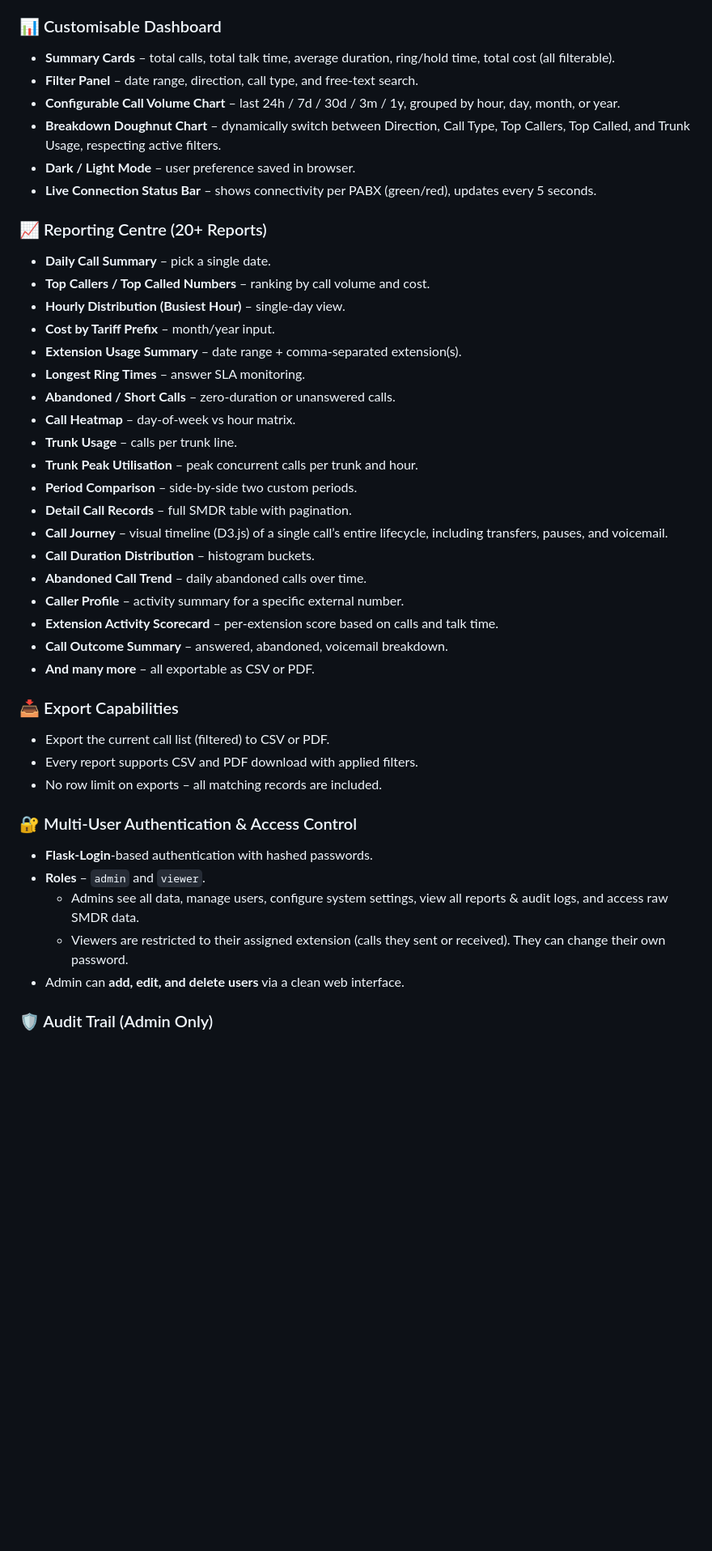
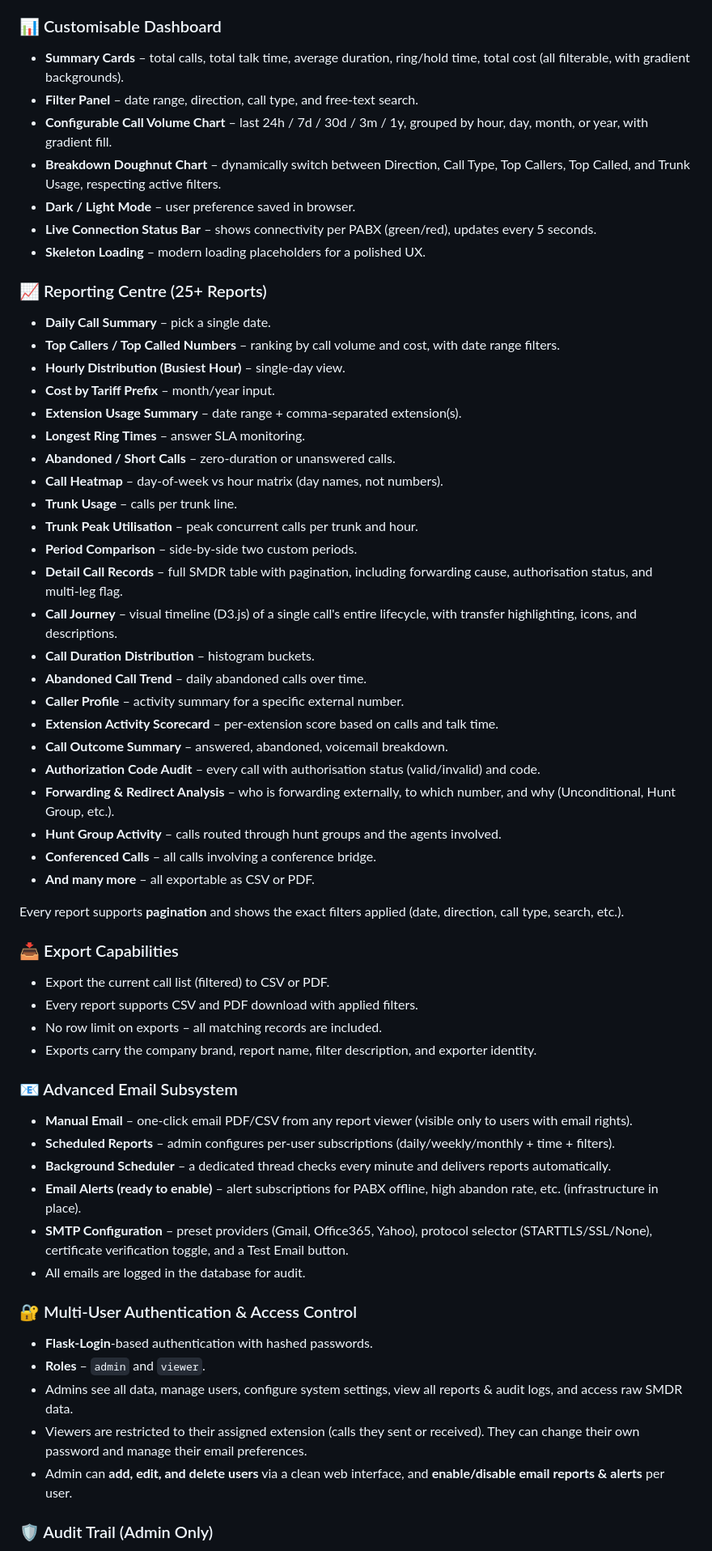
Before and after one commit to syedosama7-bot/Avaya-IP-Office-SMDR-Call-Records, a Markdown page: README.md, the part around one of its changes. Shown at 81% size. Drawn GitHub-style; blank space fills up the shorter version.

```diff
--- a/README.md
+++ b/README.md
@@ -75,45 +82,61 @@ The solution is designed for telecom administrators, business managers, managed
 - The dashboard auto‑refreshes every 10 seconds, displaying the latest call records without manual reload.
 
 ### 📊 Customisable Dashboard
-- **Summary Cards** – total calls, total talk time, average duration, ring/hold time, total cost (all filterable).
+- **Summary Cards** – total calls, total talk time, average duration, ring/hold time, total cost (all filterable, with gradient backgrounds).
 - **Filter Panel** – date range, direction, call type, and free‑text search.
-- **Configurable Call Volume Chart** – last 24h / 7d / 30d / 3m / 1y, grouped by hour, day, month, or year.
+- **Configurable Call Volume Chart** – last 24h / 7d / 30d / 3m / 1y, grouped by hour, day, month, or year, with gradient fill.
 - **Breakdown Doughnut Chart** – dynamically switch between Direction, Call Type, Top Callers, Top Called, and Trunk Usage, respecting active filters.
 - **Dark / Light Mode** – user preference saved in browser.
 - **Live Connection Status Bar** – shows connectivity per PABX (green/red), updates every 5 seconds.
+- **Skeleton Loading** – modern loading placeholders for a polished UX.
 
-### 📈 Reporting Centre (20+ Reports)
+### 📈 Reporting Centre (25+ Reports)
 - **Daily Call Summary** – pick a single date.
-- **Top Callers / Top Called Numbers** – ranking by call volume and cost.
+- **Top Callers / Top Called Numbers** – ranking by call volume and cost, with date range filters.
 - **Hourly Distribution (Busiest Hour)** – single‑day view.
 - **Cost by Tariff Prefix** – month/year input.
 - **Extension Usage Summary** – date range + comma‑separated extension(s).
 - **Longest Ring Times** – answer SLA monitoring.
 - **Abandoned / Short Calls** – zero‑duration or unanswered calls.
-- **Call Heatmap** – day‑of‑week vs hour matrix.
+- **Call Heatmap** – day‑of‑week vs hour matrix (day names, not numbers).
 - **Trunk Usage** – calls per trunk line.
 - **Trunk Peak Utilisation** – peak concurrent calls per trunk and hour.
 - **Period Comparison** – side‑by‑side two custom periods.
-- **Detail Call Records** – full SMDR table with pagination.
-- **Call Journey** – visual timeline (D3.js) of a single call’s entire lifecycle, including transfers, pauses, and voicemail.
+- **Detail Call Records** – full SMDR table with pagination, including forwarding cause, authorisation status, and multi‑leg flag.
+- **Call Journey** – visual timeline (D3.js) of a single call's entire lifecycle, with transfer highlighting, icons, and descriptions.
 - **Call Duration Distribution** – histogram buckets.
 - **Abandoned Call Trend** – daily abandoned calls over time.
 - **Caller Profile** – activity summary for a specific external number.
 - **Extension Activity Scorecard** – per‑extension score based on calls and talk time.
 - **Call Outcome Summary** – answered, abandoned, voicemail breakdown.
+- **Authorization Code Audit** – every call with authorisation status (valid/invalid) and code.
+- **Forwarding & Redirect Analysis** – who is forwarding externally, to which number, and why (Unconditional, Hunt Group, etc.).
+- **Hunt Group Activity** – calls routed through hunt groups and the agents involved.
+- **Conferenced Calls** – all calls involving a conference bridge.
 - **And many more** – all exportable as CSV or PDF.
+
+Every report supports **pagination** and shows the exact filters applied (date, direction, call type, search, etc.).
 
 ### 📥 Export Capabilities
 - Export the current call list (filtered) to CSV or PDF.
 - Every report supports CSV and PDF download with applied filters.
 - No row limit on exports – all matching records are included.
+- Exports carry the company brand, report name, filter description, and exporter identity.
+
+### 📧 Advanced Email Subsystem
+- **Manual Email** – one‑click email PDF/CSV from any report viewer (visible only to users with email rights).
+- **Scheduled Reports** – admin configures per‑user subscriptions (daily/weekly/monthly + time + filters).
+- **Background Scheduler** – a dedicated thread checks every minute and delivers reports automatically.
+- **Email Alerts (ready to enable)** – alert subscriptions for PABX offline, high abandon rate, etc. (infrastructure in place).
+- **SMTP Configuration** – preset providers (Gmail, Office365, Yahoo), protocol selector (STARTTLS/SSL/None), certificate verification toggle, and a Test Email button.
+- All emails are logged in the database for audit.
 
 ### 🔐 Multi‑User Authentication & Access Control
 - **Flask‑Login**‑based authentication with hashed passwords.
 - **Roles** – `admin` and `viewer`.
-  - Admins see all data, manage users, configure system settings, view all reports & audit logs, and access raw SMDR data.
-  - Viewers are restricted to their assigned extension (calls they sent or received). They can change their own password.
-- Admin can **add, edit, and delete users** via a clean web interface.
+- Admins see all data, manage users, configure system settings, view all reports & audit logs, and access raw SMDR data.
+- Viewers are restricted to their assigned extension (calls they sent or received). They can change their own password and manage their email preferences.
+- Admin can **add, edit, and delete users** via a clean web interface, and **enable/disable email reports & alerts** per user.
 
 ### 🛡️ Audit Trail (Admin Only)
 - Records every critical action: login, logout, password change, user management, settings update, report generation, and export.
```
Also changed, not shown: other parts of README.md (+55 -38 lines).
